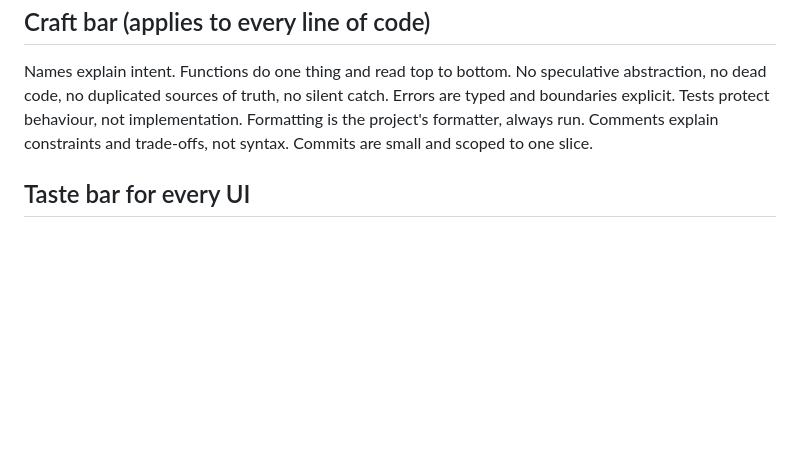
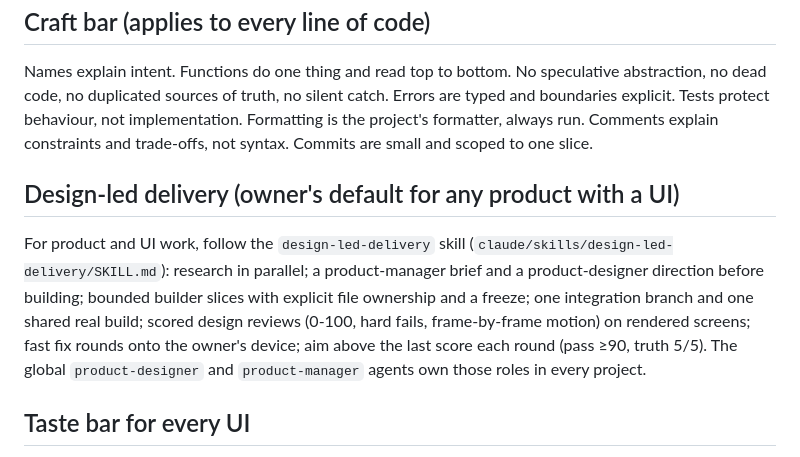
Before and after one commit to youthtrouble/opencode-orchestrator, a Markdown page: AGENTS.md, the part around the change. GitHub-like rendering; blank space fills up the shorter version.

Commit message:
Bake in design-led delivery: skill plus operating-contract section
Co-Authored-By: Claude Opus 5.5 <noreply@anthropic.com>

```diff
--- a/AGENTS.md
+++ b/AGENTS.md
@@ -201,6 +201,14 @@ dead code, no duplicated sources of truth, no silent catch. Errors are typed and
 Tests protect behaviour, not implementation. Formatting is the project's formatter, always run.
 Comments explain constraints and trade-offs, not syntax. Commits are small and scoped to one slice.
 
+## Design-led delivery (owner's default for any product with a UI)
+For product and UI work, follow the `design-led-delivery` skill (`claude/skills/design-led-delivery/SKILL.md`):
+research in parallel; a product-manager brief and a product-designer direction before building; bounded
+builder slices with explicit file ownership and a freeze; one integration branch and one shared real build;
+scored design reviews (0-100, hard fails, frame-by-frame motion) on rendered screens; fast fix rounds onto the
+owner's device; aim above the last score each round (pass ≥90, truth 5/5). The global `product-designer` and
+`product-manager` agents own those roles in every project.
+
 ## Taste bar for every UI
 
 0. Aim for a novel, ownable idea that only this product could have; equal the best apps in the category (Flighty, Things 3, Transit), not "inspired by" them.
```
Also changed, not shown: 1 other file.
